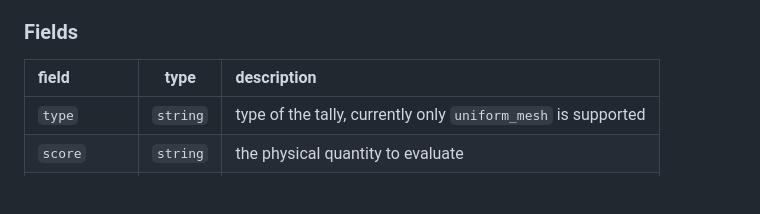
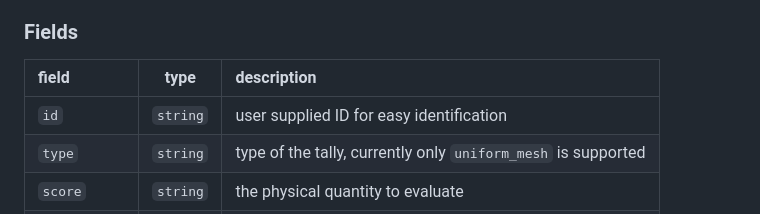
Before and after one commit to emlab-fi/projector, a Markdown page: docs/06_input_format.md, the part around the change. Drawn GitHub-style; blank space fills up the shorter version.

Commit message:
Update input format documentation

```diff
--- a/docs/06_input_format.md
+++ b/docs/06_input_format.md
@@ -148,6 +148,7 @@ More details on tallies are here: [tallies](03_tallies.md).
 
 |field|type|description|
 |:----|:--:|:----------|
+|`id`|`string` |user supplied ID for easy identification |
 |`type`| `string` | type of the tally, currently only `uniform_mesh` is supported |
 |`score`| `string` | the physical quantity to evaluate |
 |`parameters`| `object` | parameters for the tally, depend on the type |
```
